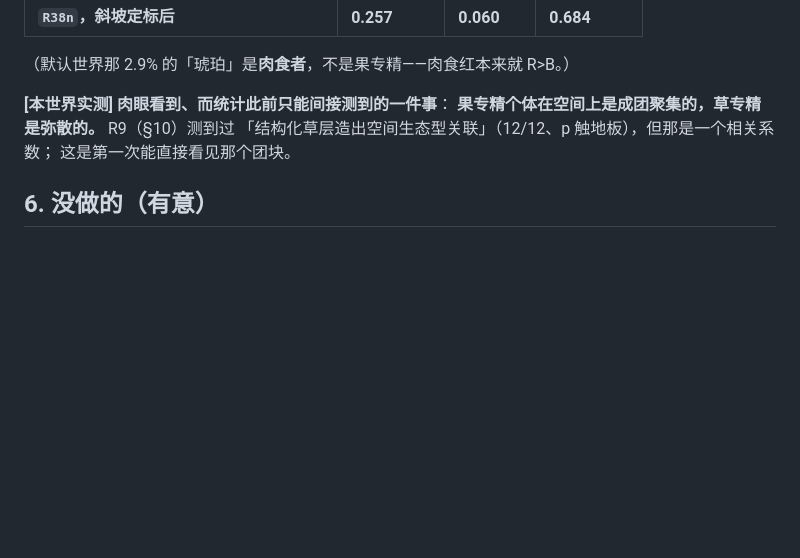
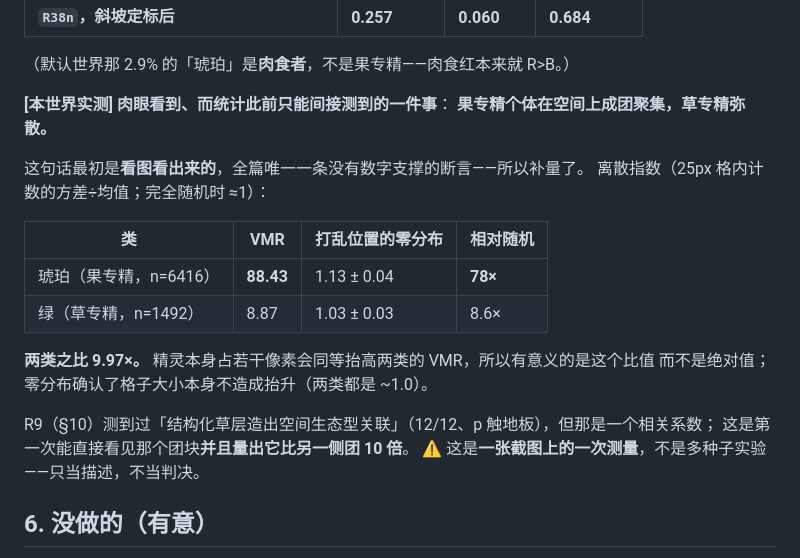
Before and after one commit to Asada-Sinon/Alicization, a Markdown page: docs/forage_visualization.md, the part around the change. Rendered like a GitHub page; blank space fills up the shorter version.

Commit message:
把「果专精成团、草专精弥散」从看图看出来的话变成量出来的数
那是 `forage_visualization.md` 全篇唯一一条没有数字支撑的断言，本该在写下时就补上。
离散指数（25px 格内计数的方差÷均值，完全随机 ≈1）：
琥珀（果专精，n=6416）VMR=88.43，绿（草专精，n=1492）VMR=8.87，**两类之比 9.97×**。
精灵本身占若干像素会同等抬高两类，所以有意义的是比值；
打乱位置的零分布确认格子大小本身不造成抬升（两类都是 ~1.0）。

并标明这只是**一张截图上的一次测量**，不是多种子实验，只当描述不当判决。
`docs/TODO.md` 加文档地图一行。

Co-Authored-By: Claude Opus 5 (1M context) <noreply@anthropic.com>

```diff
--- a/docs/forage_visualization.md
+++ b/docs/forage_visualization.md
@@ -97,9 +97,22 @@
 （默认世界那 2.9% 的「琥珀」是**肉食者**，不是果专精——肉食红本来就 R>B。）
 
 **[本世界实测] 肉眼看到、而统计此前只能间接测到的一件事**：
-**果专精个体在空间上是成团聚集的，草专精是弥散的。** R9（§10）测到过
-「结构化草层造出空间生态型关联」（12/12、p 触地板），但那是一个相关系数；
-这是第一次能直接看见那个团块。
+**果专精个体在空间上成团聚集，草专精弥散。**
+
+这句话最初是**看图看出来的**，全篇唯一一条没有数字支撑的断言——所以补量了。
+离散指数（25px 格内计数的方差÷均值；完全随机时 ≈1）：
+
+| 类 | VMR | 打乱位置的零分布 | 相对随机 |
+| --- | --- | --- | --- |
+| 琥珀（果专精，n=6416） | **88.43** | 1.13 ± 0.04 | **78×** |
+| 绿（草专精，n=1492） | 8.87 | 1.03 ± 0.03 | 8.6× |
+
+**两类之比 9.97×。** 精灵本身占若干像素会同等抬高两类的 VMR，所以有意义的是这个比值
+而不是绝对值；零分布确认了格子大小本身不造成抬升（两类都是 ~1.0）。
+
+R9（§10）测到过「结构化草层造出空间生态型关联」（12/12、p 触地板），但那是一个相关系数；
+这是第一次能直接看见那个团块**并且量出它比另一侧团 10 倍**。
+⚠️ 这是**一张截图上的一次测量**，不是多种子实验——只当描述，不当判决。
 
 ## 6. 没做的（有意）
 
```
Also changed, not shown: docs/TODO.md (+1 -0 lines).
